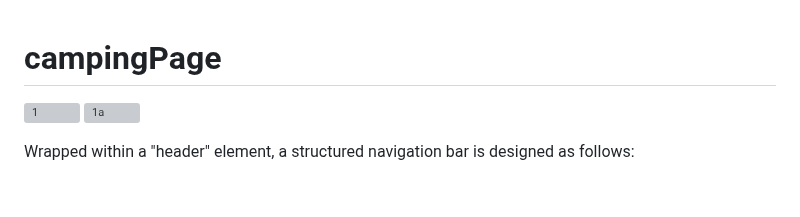
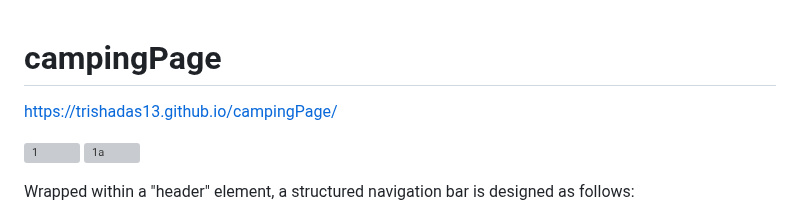
Before and after one commit to trishaDas13/campingPage, a Markdown page: README.md, the part around the change. GitHub-like rendering; blank space fills up the shorter version; grey boxes are pictures that could not be loaded.

```diff
--- a/README.md
+++ b/README.md
@@ -1,4 +1,7 @@
 # campingPage
+
+https://trishadas13.github.io/campingPage/
+
 
 ![1](https://github.com/trishaDas13/campingPage/assets/126088849/ea5e2779-34e8-43d4-be0f-601e9e4a5bb6)
 ![1a](https://github.com/trishaDas13/campingPage/assets/126088849/50889f9c-8b17-4df3-b730-b2a0e2e8a95a)
```
